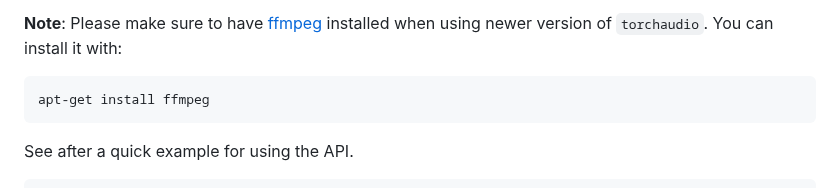
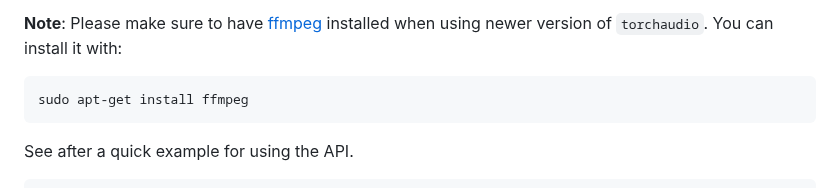
Before and after one commit to facebookresearch/audiocraft, a Markdown page: README.md, the part around the change. GitHub-like rendering.

Commit message:
Add sudo to ffmpeg installation instruction
Modified the installation instruction for ffmpeg in the README.md to include 'sudo'. This ensures users with standard permissions can install the package without encountering permission issues.

````diff
--- a/README.md
+++ b/README.md
@@ -55,7 +55,7 @@ GPUs will be able to generate short sequences, or longer sequences with the `sma
 **Note**: Please make sure to have [ffmpeg](https://ffmpeg.org/download.html) installed when using newer version of `torchaudio`.
 You can install it with:
 ```
-apt-get install ffmpeg
+sudo apt-get install ffmpeg
 ```
 
 See after a quick example for using the API.
````
